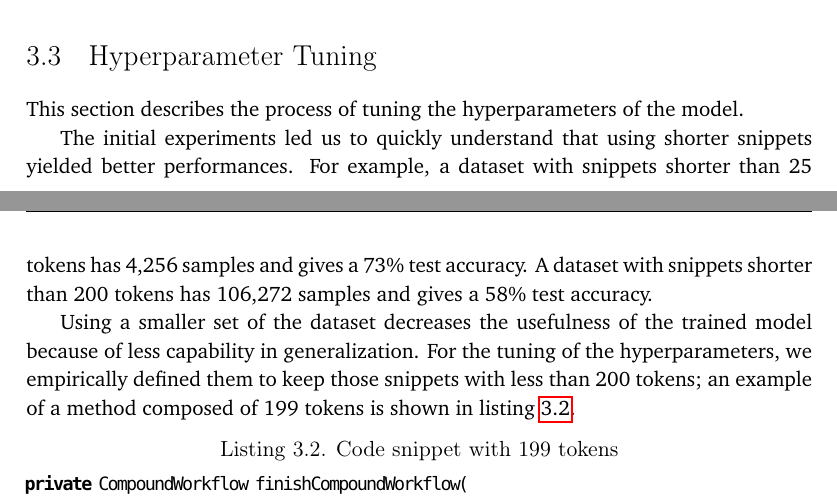
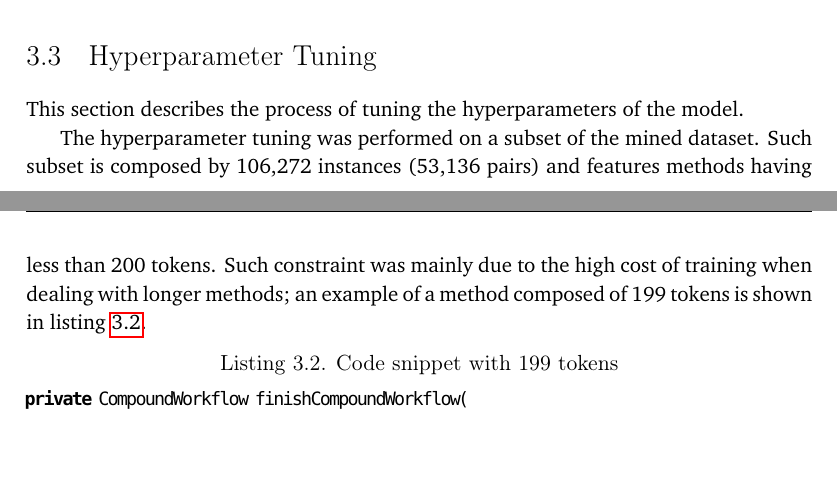
Before and after one commit to simonegiacomelli/USI-MAI-Thesis, a LaTeX thesis (main.tex, which reads 3_using.tex): two parts of pages 62 and 63 of 95, joined at a grey line, cut so that both start at the same text, the shorter picture padded with empty space. Compiled offline with pdfLaTeX.

Commit message:
Updates from Overleaf

```diff
--- a/3_using.tex
+++ b/3_using.tex
@@ -304,13 +304,13 @@ In the prediction phase it will calculate the probability that a specific class
 
 This section describes the process of tuning the hyperparameters of the model.
 
-The initial experiments led us to quickly understand that using shorter snippets yielded better performances.
-For example, a dataset with snippets shorter than 25 tokens has 4,256 samples and gives a 73\% test accuracy.
-A dataset with snippets shorter than 200 tokens has 106,272 samples and gives a 58\% test accuracy.
+The hyperparameter tuning was performed on a subset of the mined dataset. Such subset is composed by 106,272 instances (53,136 pairs) and features methods having less than 200 tokens. Such constraint was mainly due to the high cost of training when dealing with longer methods; an example of a method composed of 199 tokens is shown in listing \ref{lst:snippet199}.
+
+%The initial experiments led us to quickly understand that using shorter snippets yielded better performances. For example, a dataset with snippets shorter than 25 tokens has 4,256 samples and gives a 73\% test accuracy. A dataset with snippets shorter than 200 tokens has 106,272 samples and gives a 58\% test accuracy.
 
 
-Using a smaller set of the dataset decreases the usefulness of the trained model because of less capability in generalization.
-For the tuning of the hyperparameters, we empirically defined them to keep those snippets with less than 200 tokens; an example of a method composed of 199 tokens is shown in listing \ref{lst:snippet199}.
+%Using a smaller set of the dataset decreases the usefulness of the trained model because of less capability in generalization. For the tuning of the hyperparameters, we empirically defined them to keep those snippets with less than 200 tokens;
+
 
 \begin{lstlisting}[caption={Code snippet with 199 tokens}, label={lst:snippet199},language=Java]
 private CompoundWorkflow finishCompoundWorkflow(
```
Also changed, not shown: 4_empirical.tex (+2 -2 lines), 5_results.tex (+1 -1 lines), auto/main.pdf, 3_using.tex (6 more changed lines).
